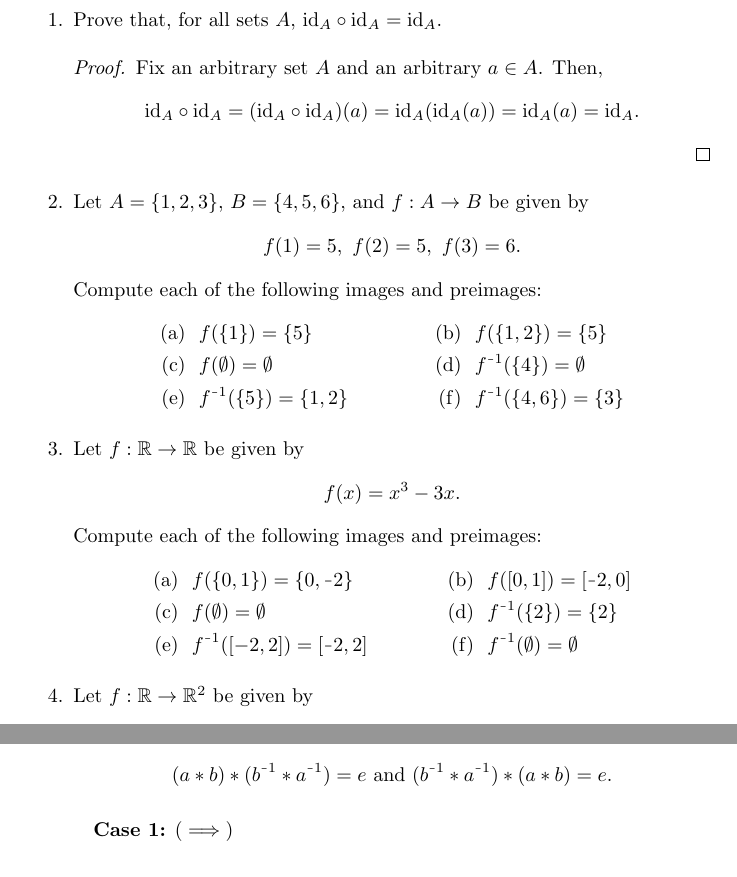
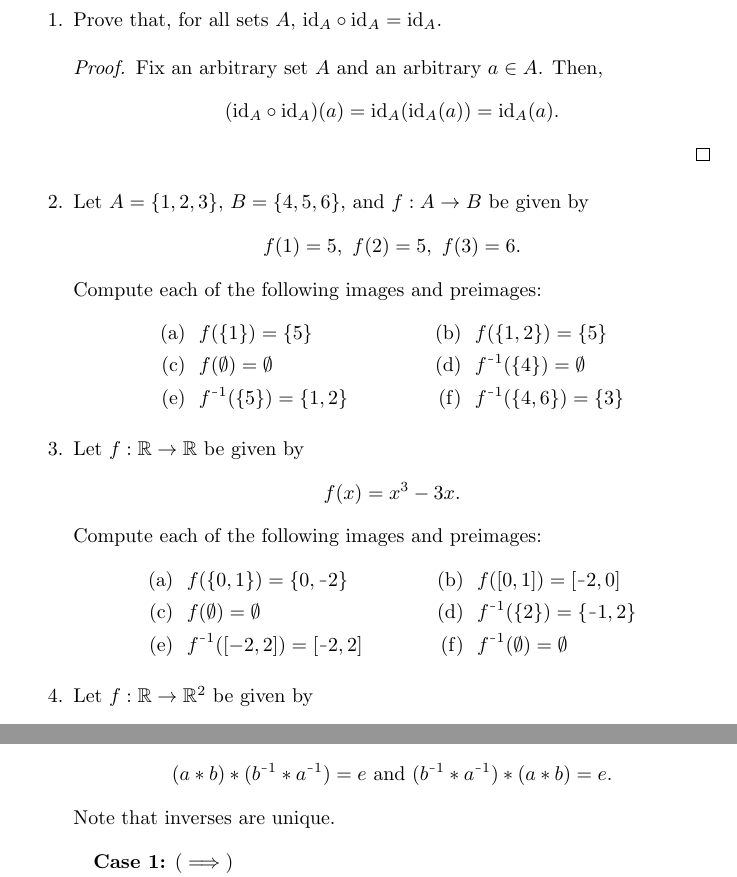
Before and after one commit to seleokojie/MATH_267, a LaTeX problem sheet (Homework_9.tex): two parts of pages 1 and 3 of 4, joined at a grey line, cut so that both start at the same text. Compiled offline with pdfLaTeX.

Commit message:
Noted the uniqueness of inverses and other corollary errors

```diff
--- a/Homework_9.tex
+++ b/Homework_9.tex
@@ -15,7 +15,7 @@
             \begin{proof}
                 Fix an arbitrary set $A$ and an arbitrary $a\in A$. Then,
                 \[
-                    \mathrm{id}_A \circ \mathrm{id}_A = (\mathrm{id}_A \circ \mathrm{id}_A)(a) = \mathrm{id}_A(\mathrm{id}_A(a)) = \mathrm{id}_A(a) = \mathrm{id}_A.
+                    (\mathrm{id}_A \circ \mathrm{id}_A)(a) = \mathrm{id}_A(\mathrm{id}_A(a)) = \mathrm{id}_A(a).
                 \]
             \end{proof}
 
@@ -39,7 +39,7 @@
 		Compute each of the following images and preimages:
 		\begin{align*}
 			\text{(a)} & \ \ f(\{0, 1\}) = \{ 0, \minus2 \} & \text{(b)} & \ \ f([0,1]) = [\minus2, 0] \\
-			\text{(c)} & \ \ f(\emptyset) = \emptyset & \text{(d)} & \ \ f^{\minus1}(\{ 2 \}) = \{ 2 \} \\
+			\text{(c)} & \ \ f(\emptyset) = \emptyset & \text{(d)} & \ \ f^{\minus1}(\{ 2 \}) = \{ \minus1, 2 \} \\
 			\text{(e)} & \ \ f^{\minus1}([-2,2]) = [\minus2, 2] & \text{(f)} & \ \ f^{\minus1}(\emptyset) = \emptyset
 		\end{align*}
 
@@ -118,6 +118,7 @@
                     (a * b) * (b^{\minus1} * a^{\minus1}) = e \text{ and }
                     (b^{\minus1} * a^{\minus1}) * (a * b) = e.
                     \]
+                    Note that inverses are unique.
                 \begin{caseof}
                     \case{($\implies$)}{Using the third property,
                         \[
```
